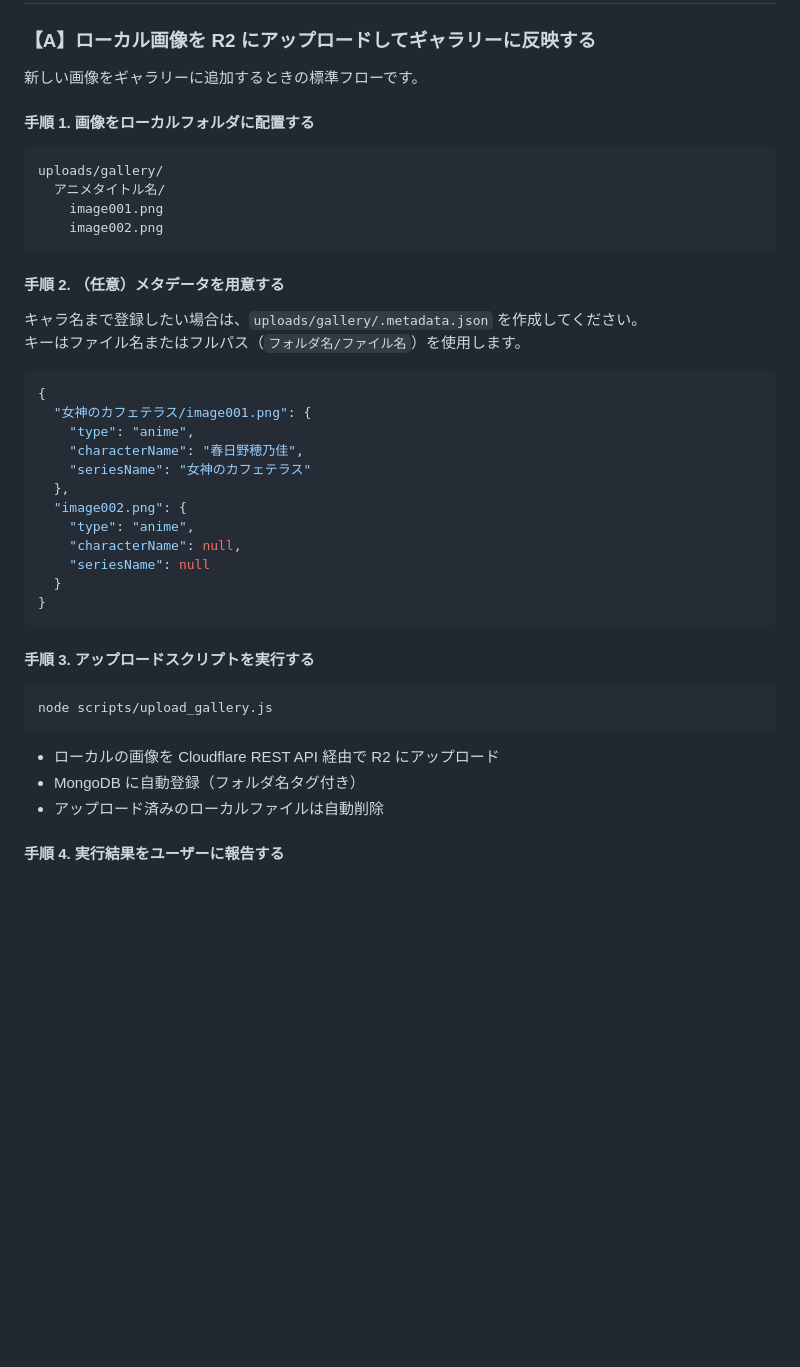
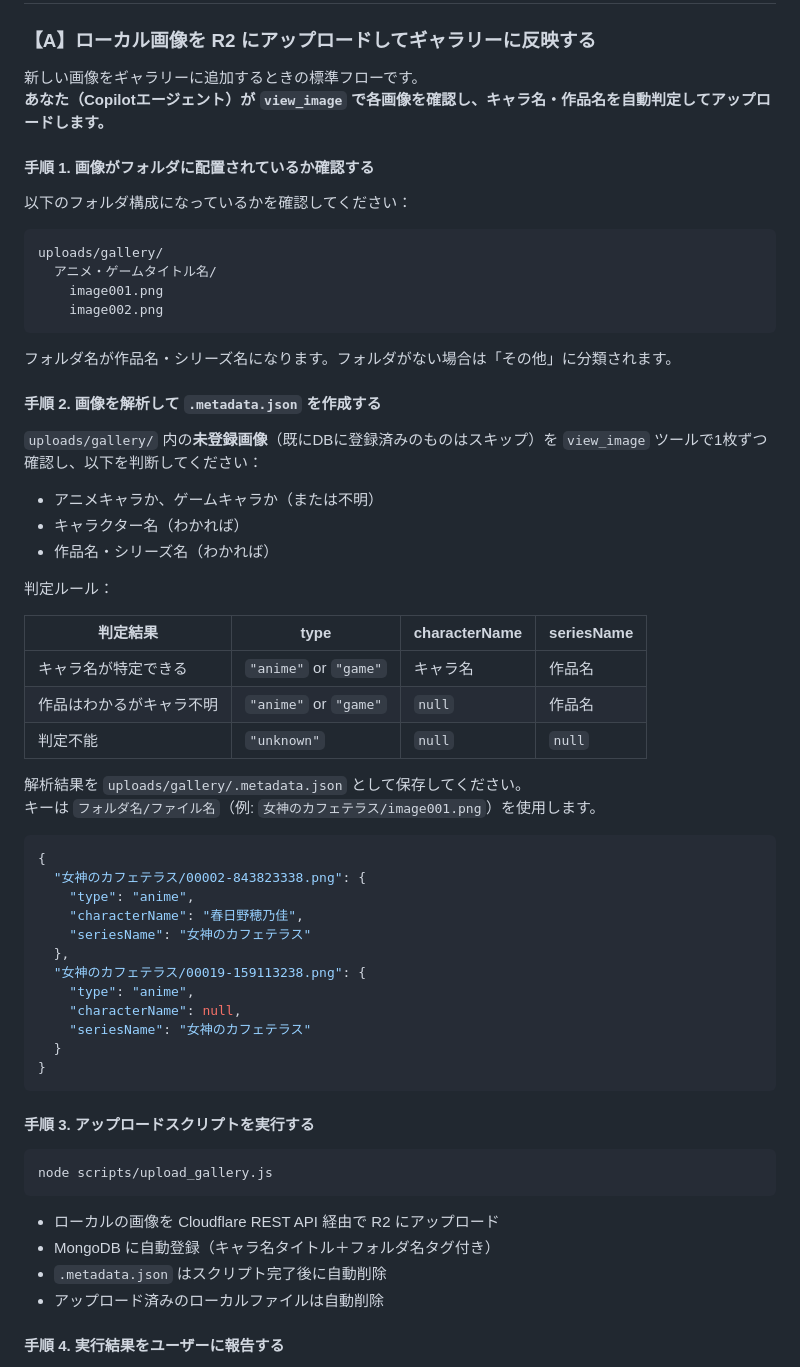
Before and after one commit to rurugames/game-review-site, a Markdown page: GALLERY_UPLOAD_PROMPT.md, the part around the change. Rendered like a GitHub page; blank space fills up the shorter version.

Commit message:
docs: update GALLERY_UPLOAD_PROMPT with agent view_image analysis flow

````diff
--- a/GALLERY_UPLOAD_PROMPT.md
+++ b/GALLERY_UPLOAD_PROMPT.md
@@ -53,32 +53,51 @@ uploads/gallery/
 ### 【A】ローカル画像を R2 にアップロードしてギャラリーに反映する
 
 新しい画像をギャラリーに追加するときの標準フローです。
+**あなた（Copilotエージェント）が `view_image` で各画像を確認し、キャラ名・作品名を自動判定してアップロードします。**
 
-#### 手順 1. 画像をローカルフォルダに配置する
+#### 手順 1. 画像がフォルダに配置されているか確認する
+
+以下のフォルダ構成になっているかを確認してください：
 
 ```
 uploads/gallery/
-  アニメタイトル名/
+  アニメ・ゲームタイトル名/
     image001.png
     image002.png
 ```
 
-#### 手順 2. （任意）メタデータを用意する
+フォルダ名が作品名・シリーズ名になります。フォルダがない場合は「その他」に分類されます。
 
-キャラ名まで登録したい場合は、`uploads/gallery/.metadata.json` を作成してください。
-キーはファイル名またはフルパス（`フォルダ名/ファイル名`）を使用します。
+#### 手順 2. 画像を解析して `.metadata.json` を作成する
+
+`uploads/gallery/` 内の**未登録画像**（既にDBに登録済みのものはスキップ）を `view_image` ツールで1枚ずつ確認し、以下を判断してください：
+
+- アニメキャラか、ゲームキャラか（または不明）
+- キャラクター名（わかれば）
+- 作品名・シリーズ名（わかれば）
+
+判定ルール：
+
+| 判定結果 | type | characterName | seriesName |
+|---|---|---|---|
+| キャラ名が特定できる | `"anime"` or `"game"` | キャラ名 | 作品名 |
+| 作品はわかるがキャラ不明 | `"anime"` or `"game"` | `null` | 作品名 |
+| 判定不能 | `"unknown"` | `null` | `null` |
+
+解析結果を `uploads/gallery/.metadata.json` として保存してください。
+キーは `フォルダ名/ファイル名`（例: `女神のカフェテラス/image001.png`）を使用します。
 
 ```json
 {
-  "女神のカフェテラス/image001.png": {
+  "女神のカフェテラス/00002-843823338.png": {
     "type": "anime",
     "characterName": "春日野穂乃佳",
     "seriesName": "女神のカフェテラス"
   },
-  "image002.png": {
+  "女神のカフェテラス/00019-159113238.png": {
     "type": "anime",
     "characterName": null,
-    "seriesName": null
+    "seriesName": "女神のカフェテラス"
   }
 }
 ```
@@ -90,7 +109,8 @@ node scripts/upload_gallery.js
 ```
 
 - ローカルの画像を Cloudflare REST API 経由で R2 にアップロード
-- MongoDB に自動登録（フォルダ名タグ付き）
+- MongoDB に自動登録（キャラ名タイトル＋フォルダ名タグ付き）
+- `.metadata.json` はスクリプト完了後に自動削除
 - アップロード済みのローカルファイルは自動削除
 
 #### 手順 4. 実行結果をユーザーに報告する
````
